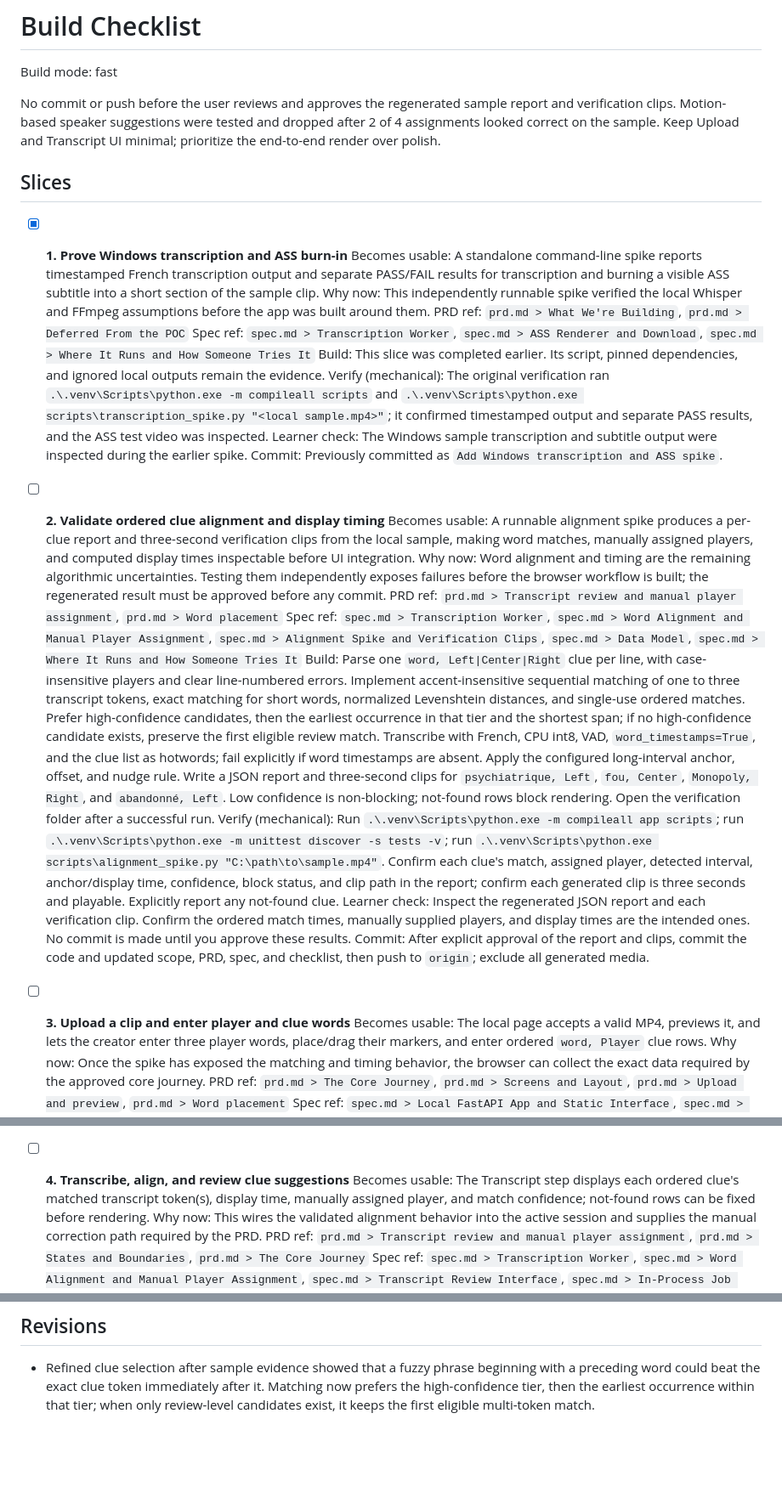
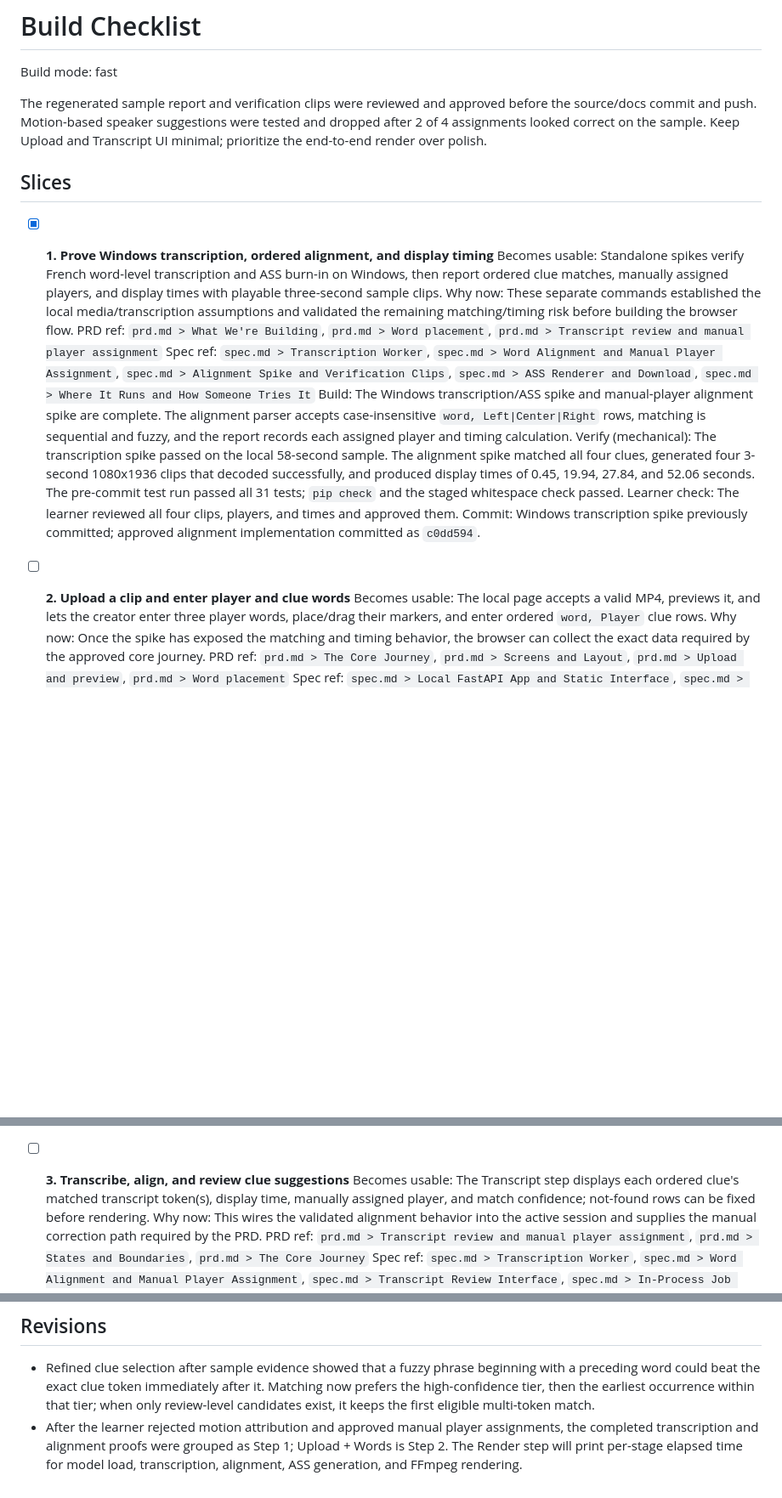
Before and after one commit to PierreBoudraa/undercoverEditing, a Markdown page: devpost/checklist.md, 3 parts joined by grey strips. Shown at 85% size. Rendered like a GitHub page; blank space fills up the shorter version.

Commit message:
Record approved spike and next build step
Co-authored-by: Copilot <223556219+Copilot@users.noreply.github.com>

```diff
--- a/devpost/checklist.md
+++ b/devpost/checklist.md
@@ -7,31 +7,21 @@ status: approved
 
 Build mode: fast
 
-No commit or push before the user reviews and approves the regenerated sample report and verification clips. Motion-based speaker suggestions were tested and dropped after 2 of 4 assignments looked correct on the sample. Keep Upload and Transcript UI minimal; prioritize the end-to-end render over polish.
+The regenerated sample report and verification clips were reviewed and approved before the source/docs commit and push. Motion-based speaker suggestions were tested and dropped after 2 of 4 assignments looked correct on the sample. Keep Upload and Transcript UI minimal; prioritize the end-to-end render over polish.
 
 ## Slices
 
-- [x] **1. Prove Windows transcription and ASS burn-in**
-  Becomes usable: A standalone command-line spike reports timestamped French transcription output and separate PASS/FAIL results for transcription and burning a visible ASS subtitle into a short section of the sample clip.
-  Why now: This independently runnable spike verified the local Whisper and FFmpeg assumptions before the app was built around them.
-  PRD ref: `prd.md > What We're Building`, `prd.md > Deferred From the POC`
-  Spec ref: `spec.md > Transcription Worker`, `spec.md > ASS Renderer and Download`, `spec.md > Where It Runs and How Someone Tries It`
-  Build: This slice was completed earlier. Its script, pinned dependencies, and ignored local outputs remain the evidence.
-  Verify (mechanical): The original verification ran `.\.venv\Scripts\python.exe -m compileall scripts` and `.\.venv\Scripts\python.exe scripts\transcription_spike.py "<local sample.mp4>"`; it confirmed timestamped output and separate PASS results, and the ASS test video was inspected.
-  Learner check: The Windows sample transcription and subtitle output were inspected during the earlier spike.
-  Commit: Previously committed as `Add Windows transcription and ASS spike`.
+- [x] **1. Prove Windows transcription, ordered alignment, and display timing**
+  Becomes usable: Standalone spikes verify French word-level transcription and ASS burn-in on Windows, then report ordered clue matches, manually assigned players, and display times with playable three-second sample clips.
+  Why now: These separate commands established the local media/transcription assumptions and validated the remaining matching/timing risk before building the browser flow.
+  PRD ref: `prd.md > What We're Building`, `prd.md > Word placement`, `prd.md > Transcript review and manual player assignment`
+  Spec ref: `spec.md > Transcription Worker`, `spec.md > Word Alignment and Manual Player Assignment`, `spec.md > Alignment Spike and Verification Clips`, `spec.md > ASS Renderer and Download`, `spec.md > Where It Runs and How Someone Tries It`
+  Build: The Windows transcription/ASS spike and manual-player alignment spike are complete. The alignment parser accepts case-insensitive `word, Left|Center|Right` rows, matching is sequential and fuzzy, and the report records each assigned player and timing calculation.
+  Verify (mechanical): The transcription spike passed on the local 58-second sample. The alignment spike matched all four clues, generated four 3-second 1080x1936 clips that decoded successfully, and produced display times of 0.45, 19.94, 27.84, and 52.06 seconds. The pre-commit test run passed all 31 tests; `pip check` and the staged whitespace check passed.
+  Learner check: The learner reviewed all four clips, players, and times and approved them.
+  Commit: Windows transcription spike previously committed; approved alignment implementation committed as `c0dd594`.
 
-- [ ] **2. Validate ordered clue alignment and display timing**
-  Becomes usable: A runnable alignment spike produces a per-clue report and three-second verification clips from the local sample, making word matches, manually assigned players, and computed display times inspectable before UI integration.
-  Why now: Word alignment and timing are the remaining algorithmic uncertainties. Testing them independently exposes failures before the browser workflow is built; the regenerated result must be approved before any commit.
-  PRD ref: `prd.md > Transcript review and manual player assignment`, `prd.md > Word placement`
-  Spec ref: `spec.md > Transcription Worker`, `spec.md > Word Alignment and Manual Player Assignment`, `spec.md > Alignment Spike and Verification Clips`, `spec.md > Data Model`, `spec.md > Where It Runs and How Someone Tries It`
-  Build: Parse one `word, Left|Center|Right` clue per line, with case-insensitive players and clear line-numbered errors. Implement accent-insensitive sequential matching of one to three transcript tokens, exact matching for short words, normalized Levenshtein distances, and single-use ordered matches. Prefer high-confidence candidates, then the earliest occurrence in that tier and the shortest span; if no high-confidence candidate exists, preserve the first eligible review match. Transcribe with French, CPU int8, VAD, `word_timestamps=True`, and the clue list as hotwords; fail explicitly if word timestamps are absent. Apply the configured long-interval anchor, offset, and nudge rule. Write a JSON report and three-second clips for `psychiatrique, Left`, `fou, Center`, `Monopoly, Right`, and `abandonné, Left`. Low confidence is non-blocking; not-found rows block rendering. Open the verification folder after a successful run.
-  Verify (mechanical): Run `.\.venv\Scripts\python.exe -m compileall app scripts`; run `.\.venv\Scripts\python.exe -m unittest discover -s tests -v`; run `.\.venv\Scripts\python.exe scripts\alignment_spike.py "C:\path\to\sample.mp4"`. Confirm each clue's match, assigned player, detected interval, anchor/display time, confidence, block status, and clip path in the report; confirm each generated clip is three seconds and playable. Explicitly report any not-found clue.
-  Learner check: Inspect the regenerated JSON report and each verification clip. Confirm the ordered match times, manually supplied players, and display times are the intended ones. No commit is made until you approve these results.
-  Commit: After explicit approval of the report and clips, commit the code and updated scope, PRD, spec, and checklist, then push to `origin`; exclude all generated media.
-
-- [ ] **3. Upload a clip and enter player and clue words**
+- [ ] **2. Upload a clip and enter player and clue words**
   Becomes usable: The local page accepts a valid MP4, previews it, and lets the creator enter three player words, place/drag their markers, and enter ordered `word, Player` clue rows.
   Why now: Once the spike has exposed the matching and timing behavior, the browser can collect the exact data required by the approved core journey.
   PRD ref: `prd.md > The Core Journey`, `prd.md > Screens and Layout`, `prd.md > Upload and preview`, `prd.md > Word placement`
@@ -41,7 +31,7 @@ No commit or push before the user reviews and approves the regenerated sample re
   Learner check: Open the local page, upload the sample, enter the player words and ordered clue words, and place/drag each marker; confirm the words and markers line up with the intended players.
   Commit: `Add local upload and word placement`.
 
-- [ ] **4. Transcribe, align, and review clue suggestions**
+- [ ] **3. Transcribe, align, and review clue suggestions**
   Becomes usable: The Transcript step displays each ordered clue's matched transcript token(s), display time, manually assigned player, and match confidence; not-found rows can be fixed before rendering.
   Why now: This wires the validated alignment behavior into the active session and supplies the manual correction path required by the PRD.
   PRD ref: `prd.md > Transcript review and manual player assignment`, `prd.md > States and Boundaries`, `prd.md > The Core Journey`
@@ -85,3 +76,4 @@ Activity mode: not started
 ## Revisions
 
 - Refined clue selection after sample evidence showed that a fuzzy phrase beginning with a preceding word could beat the exact clue token immediately after it. Matching now prefers the high-confidence tier, then the earliest occurrence within that tier; when only review-level candidates exist, it keeps the first eligible multi-token match.
+- After the learner rejected motion attribution and approved manual player assignments, the completed transcription and alignment proofs were grouped as Step 1; Upload + Words is Step 2. The Render step will print per-stage elapsed time for model load, transcription, alignment, ASS generation, and FFmpeg rendering.
```
Also changed, not shown: other parts of devpost/checklist.md (+5 -4 lines), devpost/spec.md (+2 -0 lines).
